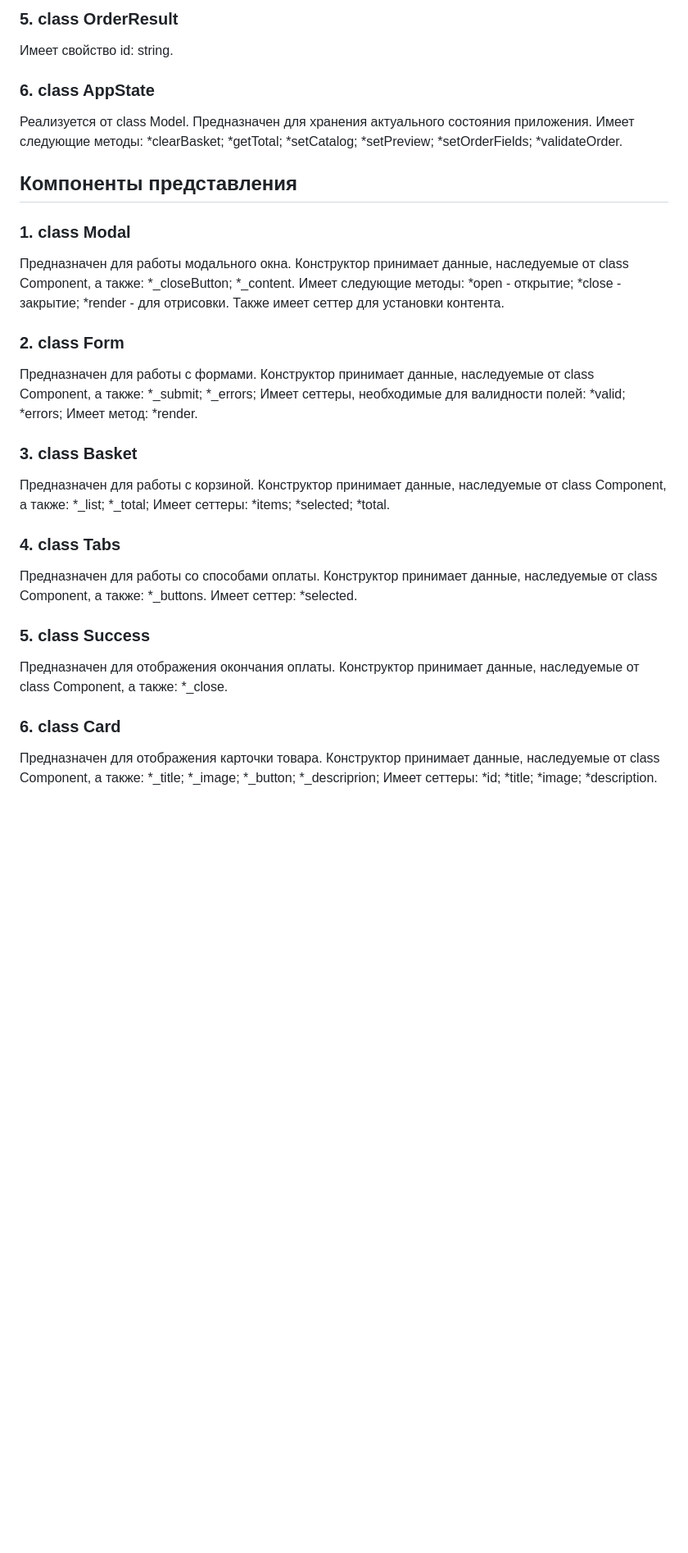
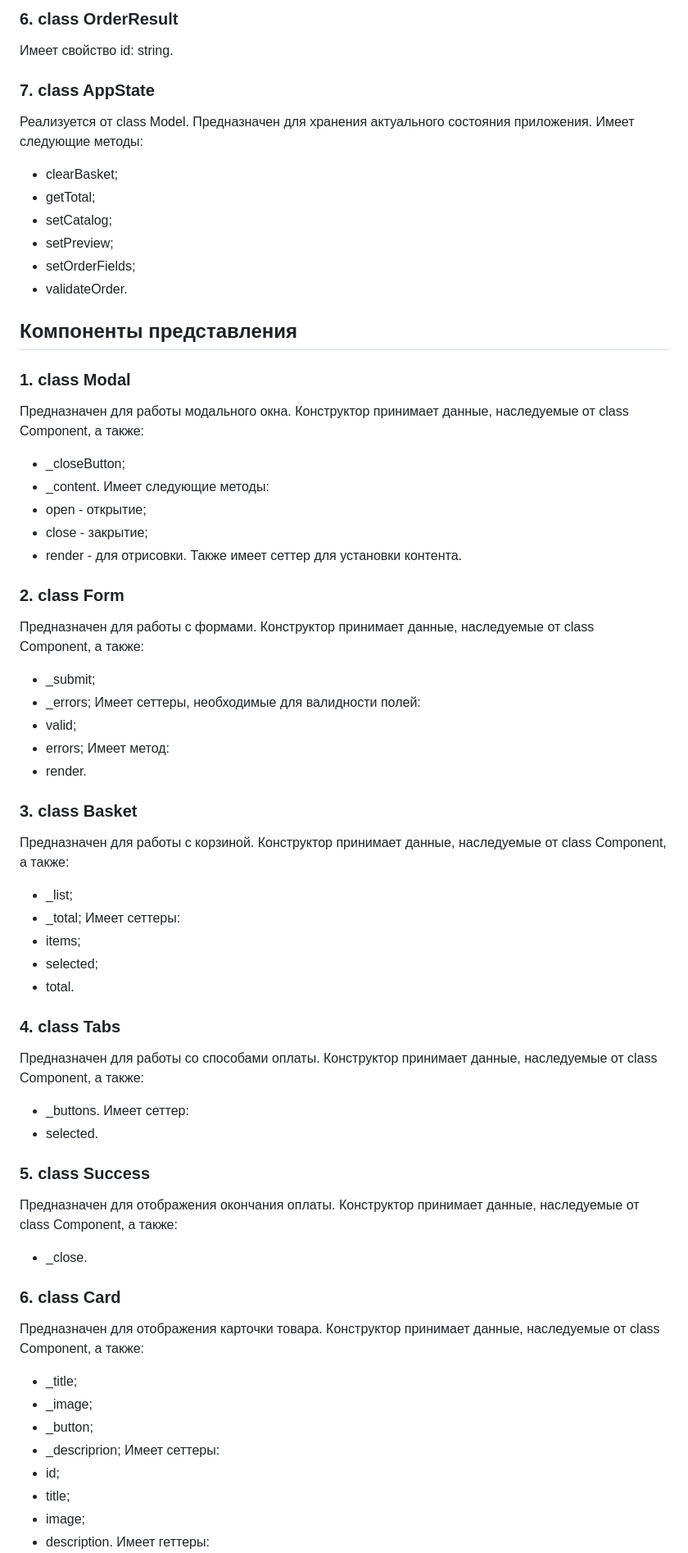
Before and after one commit to etozhekoala/web-larek-frontend, a Markdown page: README.md, the part around the change printed below. Shown: that part at 82% size. Drawn GitHub-style; blank space fills up the shorter version.

```diff
--- a/README.md
+++ b/README.md
@@ -254,19 +255,19 @@ yarn build
 
-### 5. class OrderResult
+### 6. class OrderResult
 
   Имеет свойство  id: string.
 
-### 6. class AppState
+### 7. class AppState
 
   Реализуется от class Model.
   Предназначен для хранения актуального состояния приложения.
   Имеет следующие  методы:
-  *clearBasket;
-  *getTotal;
-  *setCatalog;
-  *setPreview;
-  *setOrderFields;
-  *validateOrder.
+  - clearBasket;
+  - getTotal;
+  - setCatalog;
+  - setPreview;
+  - setOrderFields;
+  - validateOrder.
 
 ## Компоненты представления
 
@@ -274,62 +275,62 @@ yarn build
 
   Предназначен для работы модального окна.
   Конструктор принимает данные, наследуемые от class Component, а также:
-  *_closeButton;
-  *_content.
+  - _closeButton;
+  - _content.
   Имеет следующие методы:
-  *open - открытие;
-  *close - закрытие;
-  *render - для отрисовки.
+  - open - открытие;
+  - close - закрытие;
+  - render - для отрисовки.
   Также имеет сеттер для установки контента.
 
 ### 2. class Form
 
   Предназначен для работы с формами.
   Конструктор принимает данные, наследуемые от class Component, а также:
-  *_submit;
-  *_errors;
+  - _submit;
+  - _errors;
   Имеет сеттеры, необходимые для валидности полей:
-  *valid;
-  *errors;
+  - valid;
+  - errors;
   Имеет метод:
-  *render.
+  - render.
 
 ### 3. class Basket
 
   Предназначен для работы с корзиной.
   Конструктор принимает данные, наследуемые от class Component, а также:
-  *_list;
-  *_total;
+  - _list;
+  - _total;
   Имеет сеттеры:
-  *items;
-  *selected;
-  *total.
+  - items;
+  - selected;
+  - total.
 
 ### 4. class Tabs
 
   Предназначен для работы со способами оплаты.
   Конструктор принимает данные, наследуемые от class Component, а также:
-  *_buttons.
+  - _buttons.
   Имеет сеттер:
-  *selected.
+  - selected.
 
 ### 5. class Success
 
   Предназначен для отображения окончания оплаты.
   Конструктор принимает данные, наследуемые от class Component, а также:
-  *_close.
+  - _close.
 
 ### 6. class Card
 
   Предназначен для отображения карточки товара.
   Конструктор принимает данные, наследуемые от class Component, а также:
-  *_title;
-  *_image;
-  *_button;
-  *_descriprion;
+  - _title;
+  - _image;
+  - _button;
+  - _descriprion;
   Имеет сеттеры:
-  *id;
-  *title;
-  *image;
-  *description.
+  - id;
+  - title;
+  - image;
+  - description.
   Имеет геттеры:
```
Also changed, not shown: other parts of README.md (+26 -25 lines).
